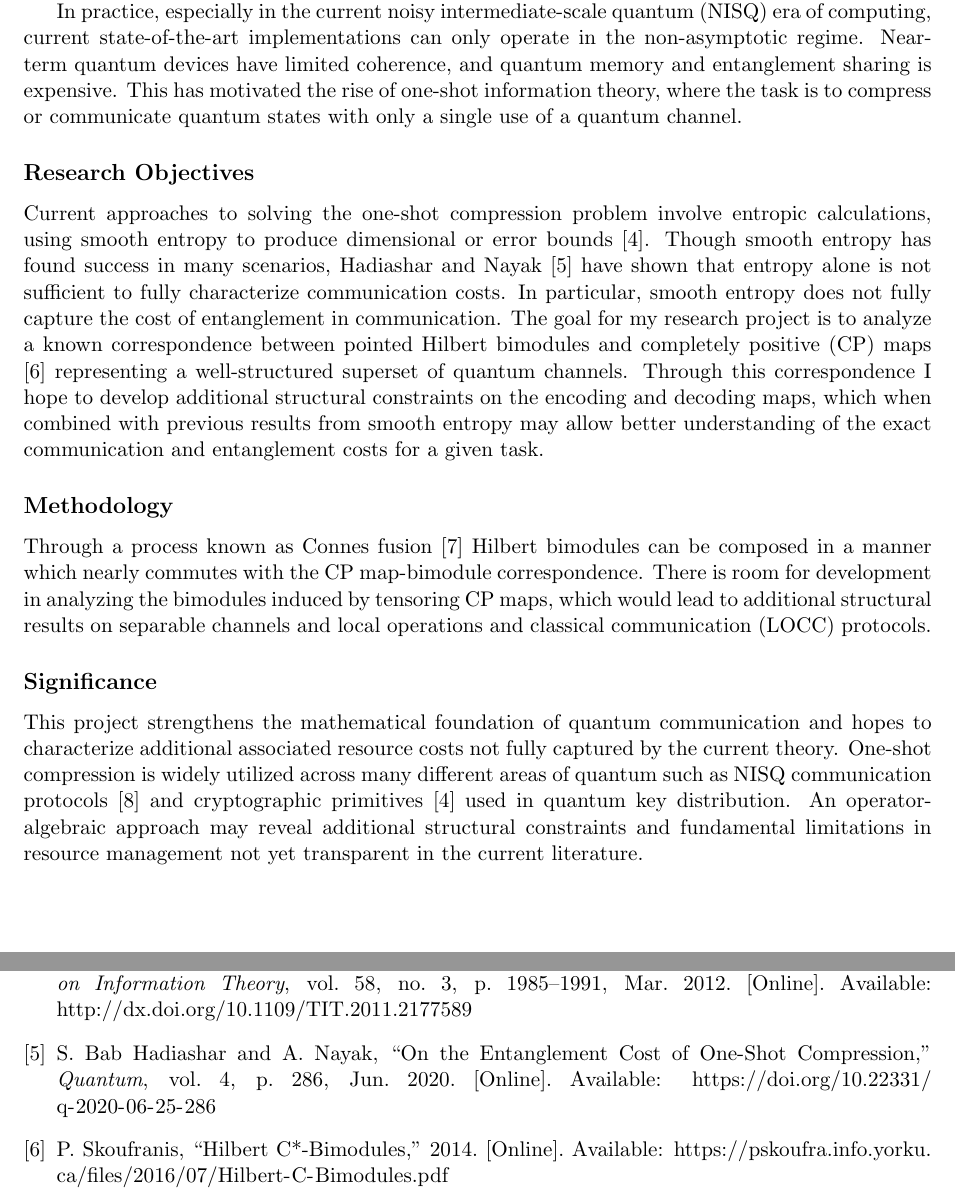
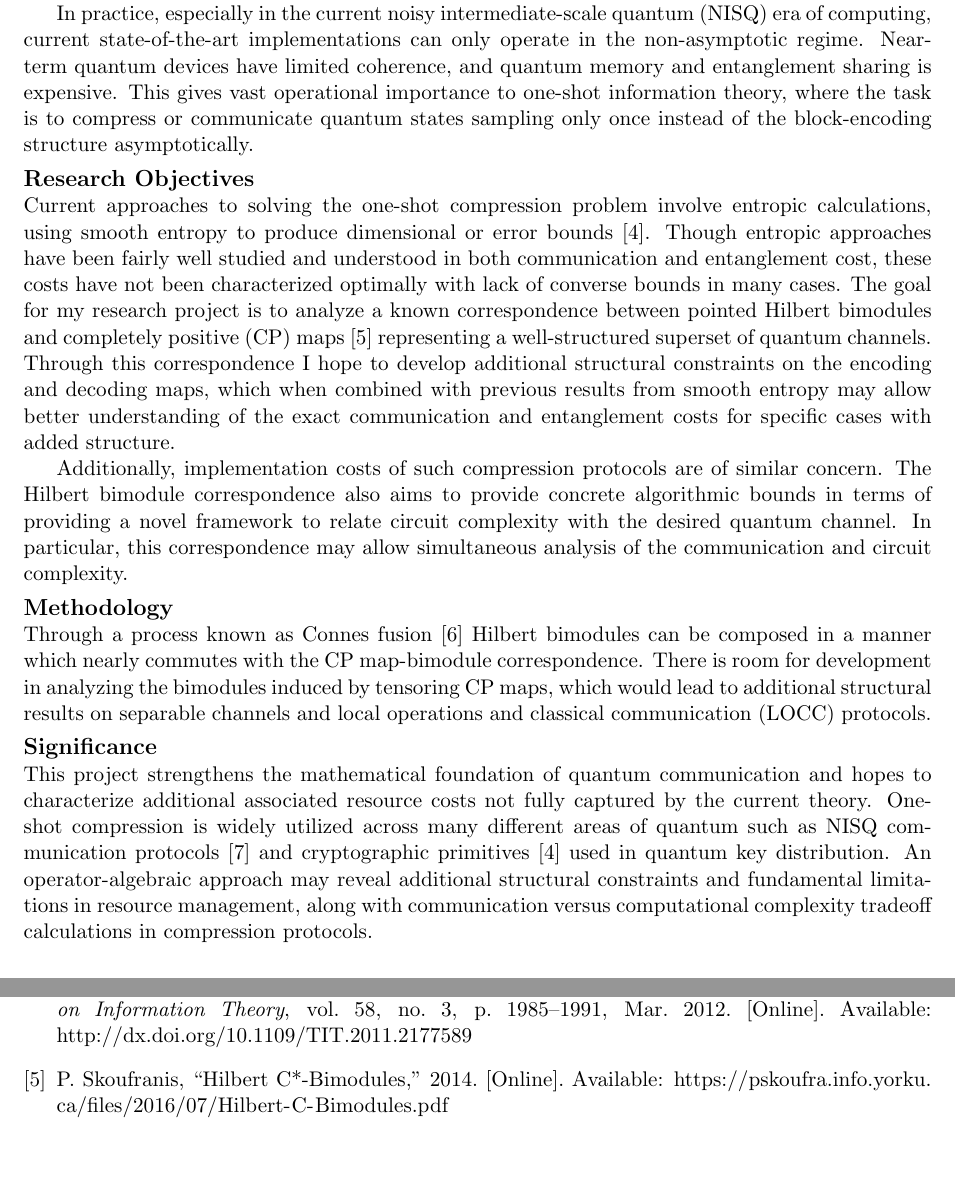
Before and after one commit to Bert-Sun/UW-masters, a LaTeX document (cgrsm-project-proposal/main.tex, which reads cgrsm-project-proposal/NSF.cls, cgrsm-project-proposal/sections/description.tex): two parts of pages 1 and 2 of 2, joined at a grey line, cut so that both start at the same text, the shorter picture padded with empty space. Compiled offline with pdfLaTeX.

Commit message:
cgrsm proposal final commit

```diff
--- a/cgrsm-project-proposal/NSF.cls
+++ b/cgrsm-project-proposal/NSF.cls
@@ -20,7 +20,7 @@
 \titleformat{\subsection}{\large\bfseries}{}{0pt}{\titlecap{#1}}
 \titleformat{\subsubsection}{\bfseries}{}{0pt}{\titlecap{#1}}
 %\titlespacing*{\section}{0pt}{0.5em}{0.3pt}
-%\titlespacing*{\subsection}{0pt}{0.35em}{0pt}
+\titlespacing*{\subsection}{0pt}{0.35em}{0pt}
 %\titlespacing*{\subsubsection}{0pt}{0.25em}{0pt}
 
 \renewcommand{\title}[1]{\begin{center}\Large\bfseries{#1}\end{center}}
--- a/cgrsm-project-proposal/sections/description.tex
+++ b/cgrsm-project-proposal/sections/description.tex
@@ -7,27 +5,29 @@ The quantum analogue of this milestone was developed by Schumacher, who realized
 However, entanglement which is a fundamentally quantum pheonomenon remained to be exploited.
-Through exploiting entanglement, Khanian and Winter \cite{winter} showed that one can beat the Schumacher rate by half of the entropy of classical information available without disruptive measurement.
+Through exploiting entanglement, Khanian and Winter~\cite{winter} showed that one can beat the Schumacher rate by half of the entropy of classical information available without disruptive measurement.
 
 In practice, especially in the current noisy intermediate-scale quantum (NISQ) era of computing,
 current state-of-the-art implementations can only operate in the non-asymptotic regime.
 Near-term quantum devices have limited coherence,
 and quantum memory and entanglement sharing is expensive.
-This has motivated the rise of one-shot information theory,
-where the task is to compress or communicate quantum states with only a single use of a quantum channel.
+This gives vast operational importance to one-shot information theory,
+where the task is to compress or communicate quantum states sampling only once instead of the block-encoding structure asymptotically.
 
 \subsection{Research Objectives}
 Current approaches to solving the one-shot compression problem involve entropic calculations,
-using smooth entropy to produce dimensional or error bounds \cite{Renes_2012}.
-Though smooth entropy has found success in many scenarios,
-Hadiashar and Nayak \cite{BabHadiashar2020entanglementcostof}
-have shown that entropy alone is not sufficient to fully characterize communication costs.
-In particular, smooth entropy does not fully capture the cost of entanglement in communication.
-The goal for my research project is to analyze a known correspondence between pointed Hilbert bimodules and completely positive (CP) maps \cite{SkoufranisBimodule}
+using smooth entropy to produce dimensional or error bounds~\cite{Renes_2012}.
+Though entropic approaches have been fairly well studied and understood in both communication and entanglement cost,
+these costs have not been characterized optimally with lack of converse bounds in many cases.
+The goal for my research project is to analyze a known correspondence between pointed Hilbert bimodules and completely positive (CP) maps~\cite{SkoufranisBimodule}
 representing a well-structured superset of quantum channels.
 Through this correspondence I hope to develop additional structural constraints on the encoding and decoding maps,
-which when combined with previous results from smooth entropy may allow better understanding of the exact communication and entanglement costs for a given task.
+which when combined with previous results from smooth entropy may allow better understanding of the exact communication and entanglement costs for specific cases with added structure.
+
+Additionally, implementation costs of such compression protocols are of similar concern.
+The Hilbert bimodule correspondence also aims to provide concrete algorithmic bounds in terms of providing a novel framework to relate circuit complexity with the desired quantum channel.
+In particular, this correspondence may allow simultaneous analysis of the communication and circuit complexity.
 
 \subsection{Methodology}
-Through a process known as Connes fusion \cite{CONNES1980153}
+Through a process known as Connes fusion~\cite{CONNES1980153}
 Hilbert bimodules can be composed in a manner which nearly commutes with the CP map-bimodule correspondence.
 There is room for development in analyzing the bimodules induced by tensoring CP maps,
 which would lead to additional structural results on separable channels and
@@ -35,5 +35,5 @@ local operations and classical communication (LOCC) protocols.
 
 \subsection{Significance}
 This project strengthens the mathematical foundation of quantum communication and hopes to characterize additional associated resource costs not fully captured by the current theory.
-One-shot compression is widely utilized across many different areas of quantum such as NISQ communication protocols \cite{NISQcomms} and cryptographic primitives \cite{Renes_2012} used in quantum key distribution.
-An operator-algebraic approach may reveal additional structural constraints and fundamental limitations in resource management not yet transparent in the current literature.
+One-shot compression is widely utilized across many different areas of quantum such as NISQ communication protocols~\cite{NISQcomms} and cryptographic primitives~\cite{Renes_2012} used in quantum key distribution.
+An operator-algebraic approach may reveal additional structural constraints and fundamental limitations in resource management, along with communication versus computational complexity tradeoff calculations in compression protocols.
```
Also changed, not shown: pure-compression/preamble.sty (line endings or trailing spaces), cgrsm-project-proposal/sections/description.tex (6 more changed lines), 1 other file.
